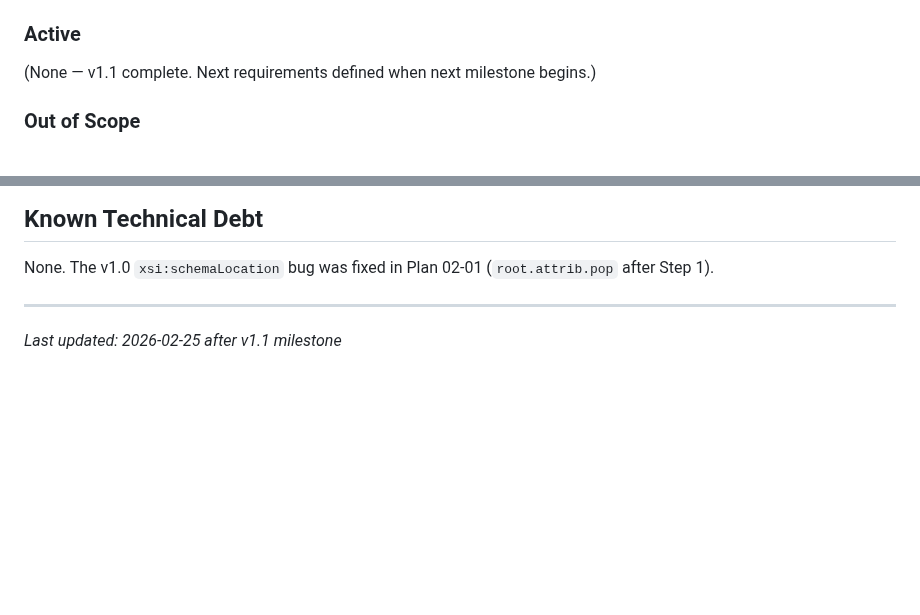
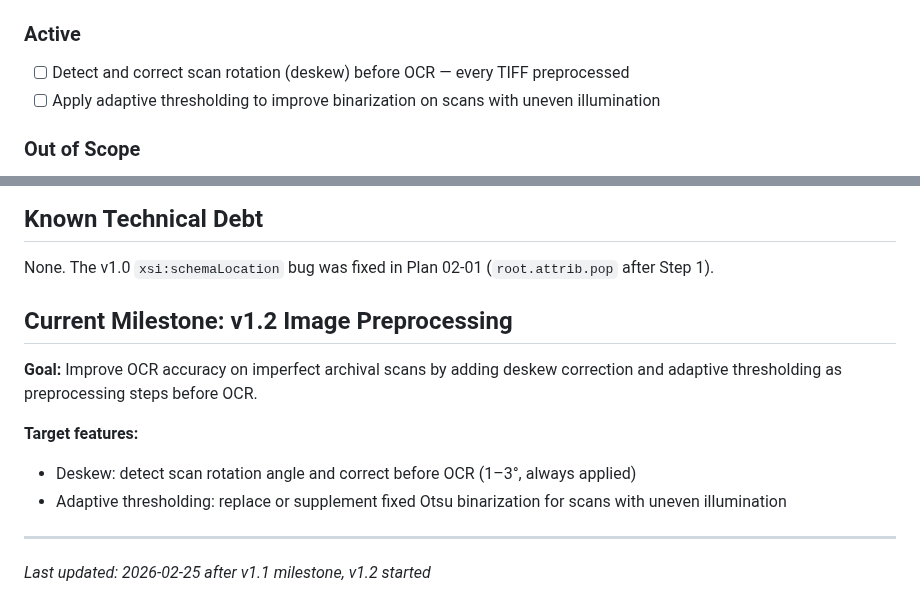
Before and after one commit to KI-ThULB/Zeitschriften-OCR, a Markdown page: .planning/PROJECT.md, 2 parts joined by grey strips. Rendered like a GitHub page; blank space fills up the shorter version.

Commit message:
docs: start milestone v1.2 Image Preprocessing

```diff
--- a/.planning/PROJECT.md
+++ b/.planning/PROJECT.md
@@ -24,7 +24,8 @@ Every TIFF in the input folder gets a correctly structured ALTO 2.1 XML file, pr
 
 ### Active
 
-(None — v1.1 complete. Next requirements defined when next milestone begins.)
+- [ ] Detect and correct scan rotation (deskew) before OCR — every TIFF preprocessed
+- [ ] Apply adaptive thresholding to improve binarization on scans with uneven illumination
 
 ### Out of Scope
 
@@ -71,5 +72,13 @@ Every TIFF in the input folder gets a correctly structured ALTO 2.1 XML file, pr
 
 None. The v1.0 `xsi:schemaLocation` bug was fixed in Plan 02-01 (`root.attrib.pop` after Step 1).
 
+## Current Milestone: v1.2 Image Preprocessing
+
+**Goal:** Improve OCR accuracy on imperfect archival scans by adding deskew correction and adaptive thresholding as preprocessing steps before OCR.
+
+**Target features:**
+- Deskew: detect scan rotation angle and correct before OCR (1–3°, always applied)
+- Adaptive thresholding: replace or supplement fixed Otsu binarization for scans with uneven illumination
+
 ---
-*Last updated: 2026-02-25 after v1.1 milestone*
+*Last updated: 2026-02-25 after v1.1 milestone, v1.2 started*
```
Also changed, not shown: .planning/STATE.md (+5 -4 lines).
